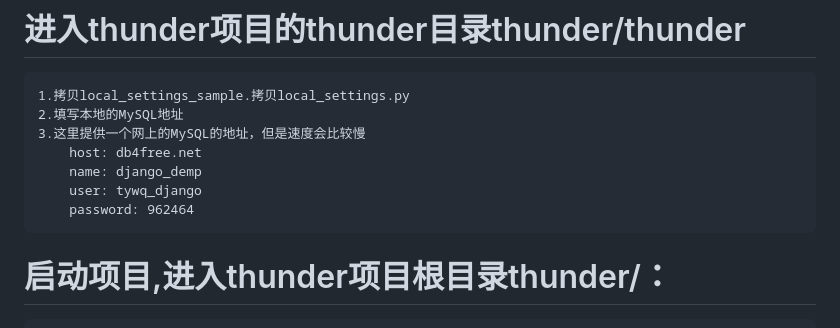
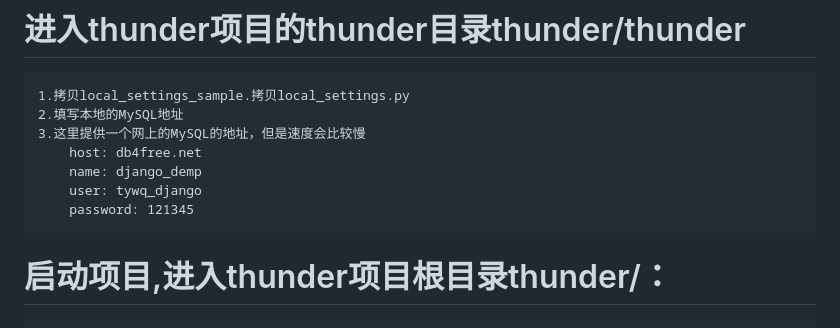
Before and after one commit to liuansen/django-demo, a Markdown page: README.md, the part around the change. GitHub-like rendering.

```diff
--- a/README.md
+++ b/README.md
@@ -14,7 +14,7 @@ Welcome to django_demo!
         host: db4free.net
         name: django_demp
         user: tywq_django
-        password: 962464
+        password: 121345
 
 # 启动项目,进入thunder项目根目录thunder/：
     1.如果使用本地MySQL才需要执行以下操作
```
